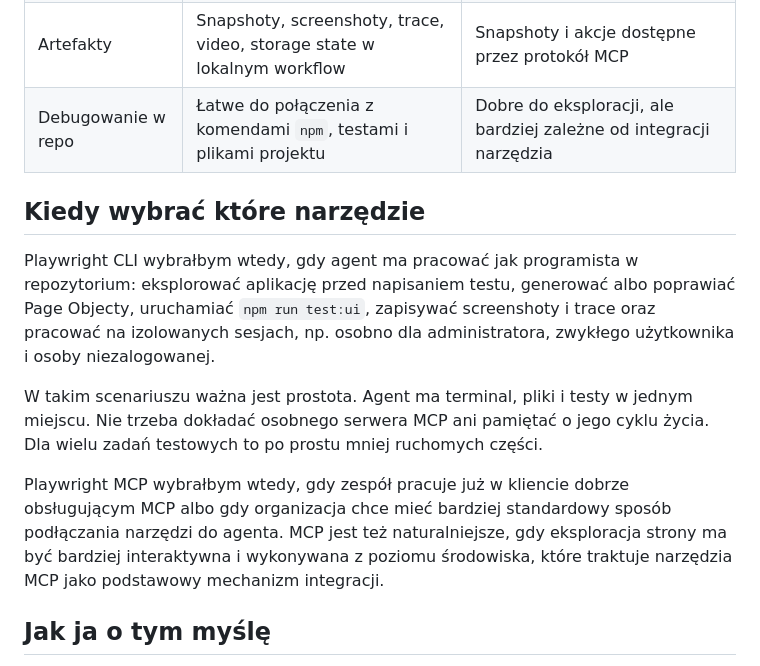
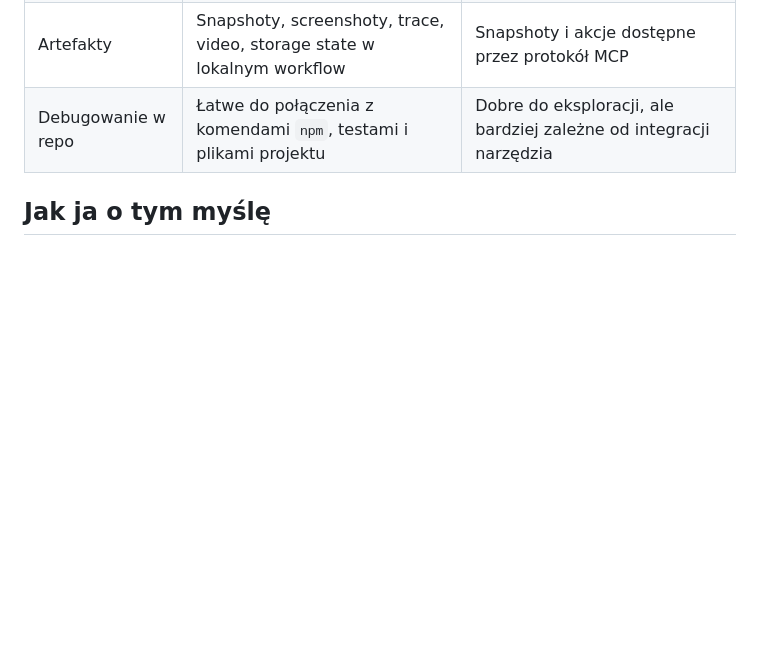
Before and after one commit to AI-Testers-pl/playwright-multiagent-demo, a Markdown page: BONUS-playwright-cli-vs-mcp.md, the part around the change. GitHub-like rendering; blank space fills up the shorter version.

Commit message:
Remove redundant Playwright tool choice section

```diff
--- a/BONUS-playwright-cli-vs-mcp.md
+++ b/BONUS-playwright-cli-vs-mcp.md
@@ -68,14 +68,6 @@ MCP jest więc wygodne wtedy, gdy workflow jest zbudowany wokół klientów MCP
 | Artefakty | Snapshoty, screenshoty, trace, video, storage state w lokalnym workflow | Snapshoty i akcje dostępne przez protokół MCP |
 | Debugowanie w repo | Łatwe do połączenia z komendami `npm`, testami i plikami projektu | Dobre do eksploracji, ale bardziej zależne od integracji narzędzia |
 
-## Kiedy wybrać które narzędzie
-
-Playwright CLI wybrałbym wtedy, gdy agent ma pracować jak programista w repozytorium: eksplorować aplikację przed napisaniem testu, generować albo poprawiać Page Objecty, uruchamiać `npm run test:ui`, zapisywać screenshoty i trace oraz pracować na izolowanych sesjach, np. osobno dla administratora, zwykłego użytkownika i osoby niezalogowanej.
-
-W takim scenariuszu ważna jest prostota. Agent ma terminal, pliki i testy w jednym miejscu. Nie trzeba dokładać osobnego serwera MCP ani pamiętać o jego cyklu życia. Dla wielu zadań testowych to po prostu mniej ruchomych części.
-
-Playwright MCP wybrałbym wtedy, gdy zespół pracuje już w kliencie dobrze obsługującym MCP albo gdy organizacja chce mieć bardziej standardowy sposób podłączania narzędzi do agenta. MCP jest też naturalniejsze, gdy eksploracja strony ma być bardziej interaktywna i wykonywana z poziomu środowiska, które traktuje narzędzia MCP jako podstawowy mechanizm integracji.
-
 ## Jak ja o tym myślę
 
 Osobiście najczęściej wybieram Playwright CLI, bo jest prostszy operacyjnie. Nie muszę pamiętać o uruchamianiu i wyłączaniu serwera MCP, nie dokładam kolejnej warstwy konfiguracji i mogę traktować eksplorację przeglądarki jak zwykły element pracy w terminalu.
```
